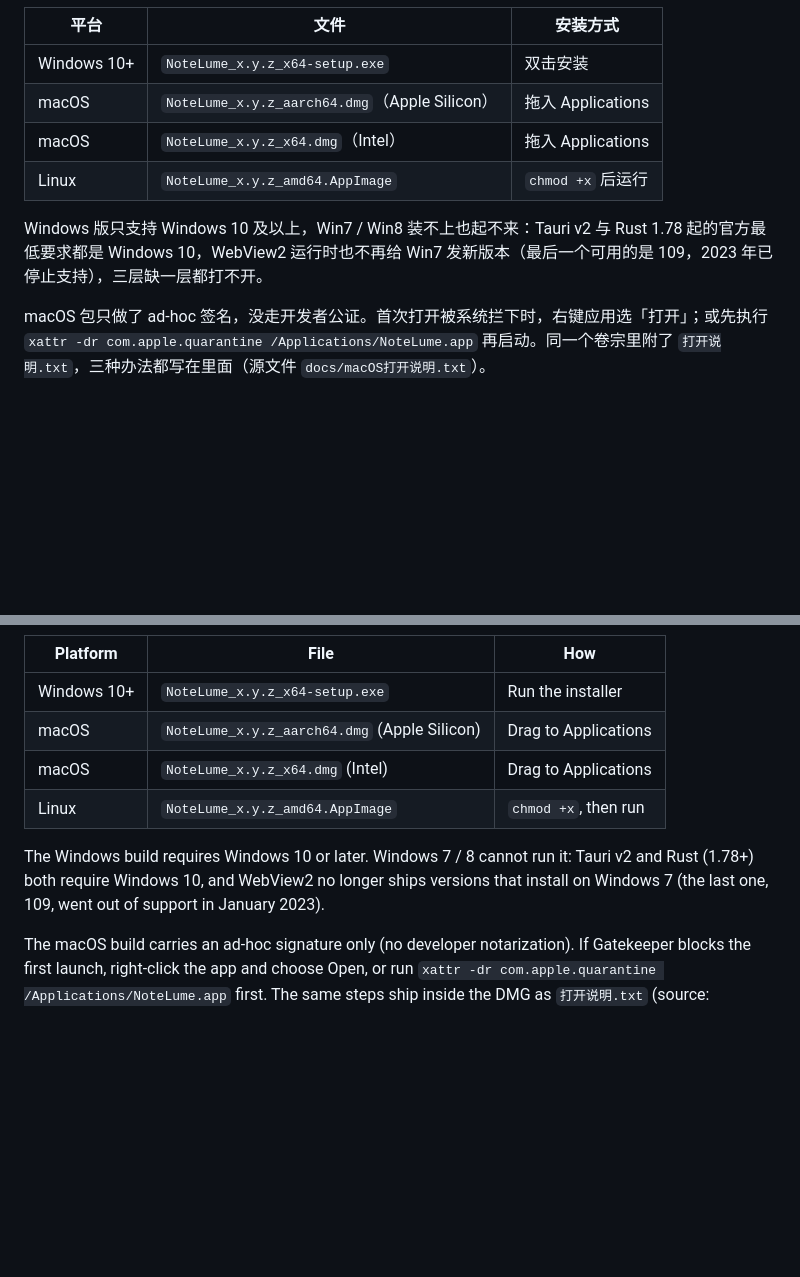
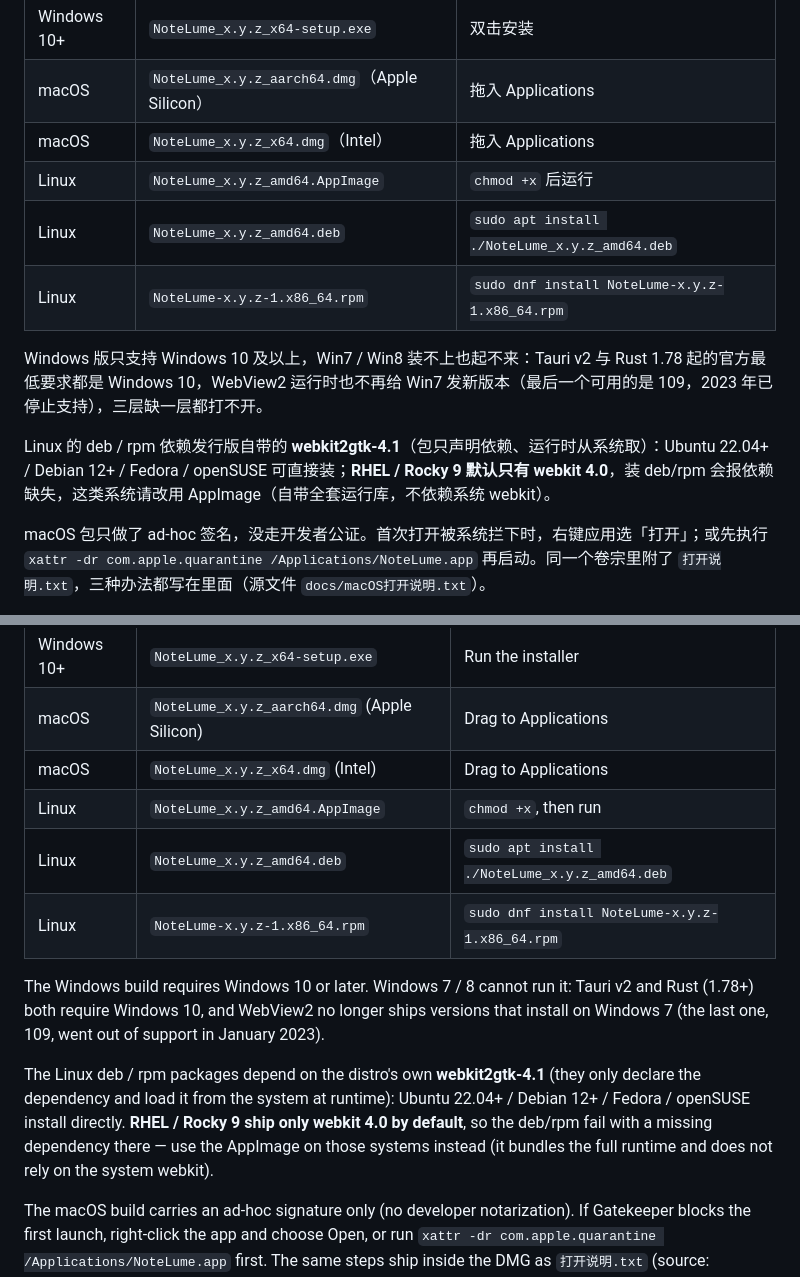
Before and after one commit to HackerSnail/NoteLume, a Markdown page: README.md, 2 parts joined by grey strips. Rendered like a GitHub page; blank space fills up the shorter version.

Commit message:
README 下载表补 deb/rpm 两行并注明 webkit 4.1 适用发行版
deb/rpm 之前只在 CI 产出、下载表未列。补进中英两份表并给安装命令。
加一句依赖说明：deb/rpm 依赖发行版自带的 webkit2gtk-4.1（只声明依赖、
运行时从系统取），Ubuntu 22.04+/Debian 12+/Fedora/openSUSE 可直接装；
RHEL/Rocky 9 默认只有 webkit 4.0，装 deb/rpm 会报依赖缺失，改用 AppImage。

```diff
--- a/README.md
+++ b/README.md
@@ -127,8 +127,12 @@ Typora 编辑舒服，但一篇就是一篇，文件多了没组织；Obsidian
 | macOS   | `NoteLume_x.y.z_aarch64.dmg`（Apple Silicon） | 拖入 Applications |
 | macOS   | `NoteLume_x.y.z_x64.dmg`（Intel） | 拖入 Applications |
 | Linux   | `NoteLume_x.y.z_amd64.AppImage` | `chmod +x` 后运行  |
+| Linux   | `NoteLume_x.y.z_amd64.deb`      | `sudo apt install ./NoteLume_x.y.z_amd64.deb` |
+| Linux   | `NoteLume-x.y.z-1.x86_64.rpm`   | `sudo dnf install NoteLume-x.y.z-1.x86_64.rpm` |
 
 Windows 版只支持 Windows 10 及以上，Win7 / Win8 装不上也起不来：Tauri v2 与 Rust 1.78 起的官方最低要求都是 Windows 10，WebView2 运行时也不再给 Win7 发新版本（最后一个可用的是 109，2023 年已停止支持），三层缺一层都打不开。
+
+Linux 的 deb / rpm 依赖发行版自带的 **webkit2gtk-4.1**（包只声明依赖、运行时从系统取）：Ubuntu 22.04+ / Debian 12+ / Fedora / openSUSE 可直接装；**RHEL / Rocky 9 默认只有 webkit 4.0**，装 deb/rpm 会报依赖缺失，这类系统请改用 AppImage（自带全套运行库，不依赖系统 webkit）。
 
 macOS 包只做了 ad-hoc 签名，没走开发者公证。首次打开被系统拦下时，右键应用选「打开」；或先执行 `xattr -dr com.apple.quarantine /Applications/NoteLume.app` 再启动。同一个卷宗里附了 `打开说明.txt`，三种办法都写在里面（源文件 `docs/macOS打开说明.txt`）。
 
@@ -327,8 +331,12 @@ Typora edits beautifully, but one file is one file — past a handful of notes t
 | macOS    | `NoteLume_x.y.z_aarch64.dmg` (Apple Silicon) | Drag to Applications |
 | macOS    | `NoteLume_x.y.z_x64.dmg` (Intel) | Drag to Applications |
 | Linux    | `NoteLume_x.y.z_amd64.AppImage` | `chmod +x`, then run |
+| Linux    | `NoteLume_x.y.z_amd64.deb`      | `sudo apt install ./NoteLume_x.y.z_amd64.deb` |
+| Linux    | `NoteLume-x.y.z-1.x86_64.rpm`   | `sudo dnf install NoteLume-x.y.z-1.x86_64.rpm` |
 
 The Windows build requires Windows 10 or later. Windows 7 / 8 cannot run it: Tauri v2 and Rust (1.78+) both require Windows 10, and WebView2 no longer ships versions that install on Windows 7 (the last one, 109, went out of support in January 2023).
+
+The Linux deb / rpm packages depend on the distro's own **webkit2gtk-4.1** (they only declare the dependency and load it from the system at runtime): Ubuntu 22.04+ / Debian 12+ / Fedora / openSUSE install directly. **RHEL / Rocky 9 ship only webkit 4.0 by default**, so the deb/rpm fail with a missing dependency there — use the AppImage on those systems instead (it bundles the full runtime and does not rely on the system webkit).
 
 The macOS build carries an ad-hoc signature only (no developer notarization). If Gatekeeper blocks the first launch, right-click the app and choose Open, or run `xattr -dr com.apple.quarantine /Applications/NoteLume.app` first. The same steps ship inside the DMG as `打开说明.txt` (source: `docs/macOS打开说明.txt`).
 
```
